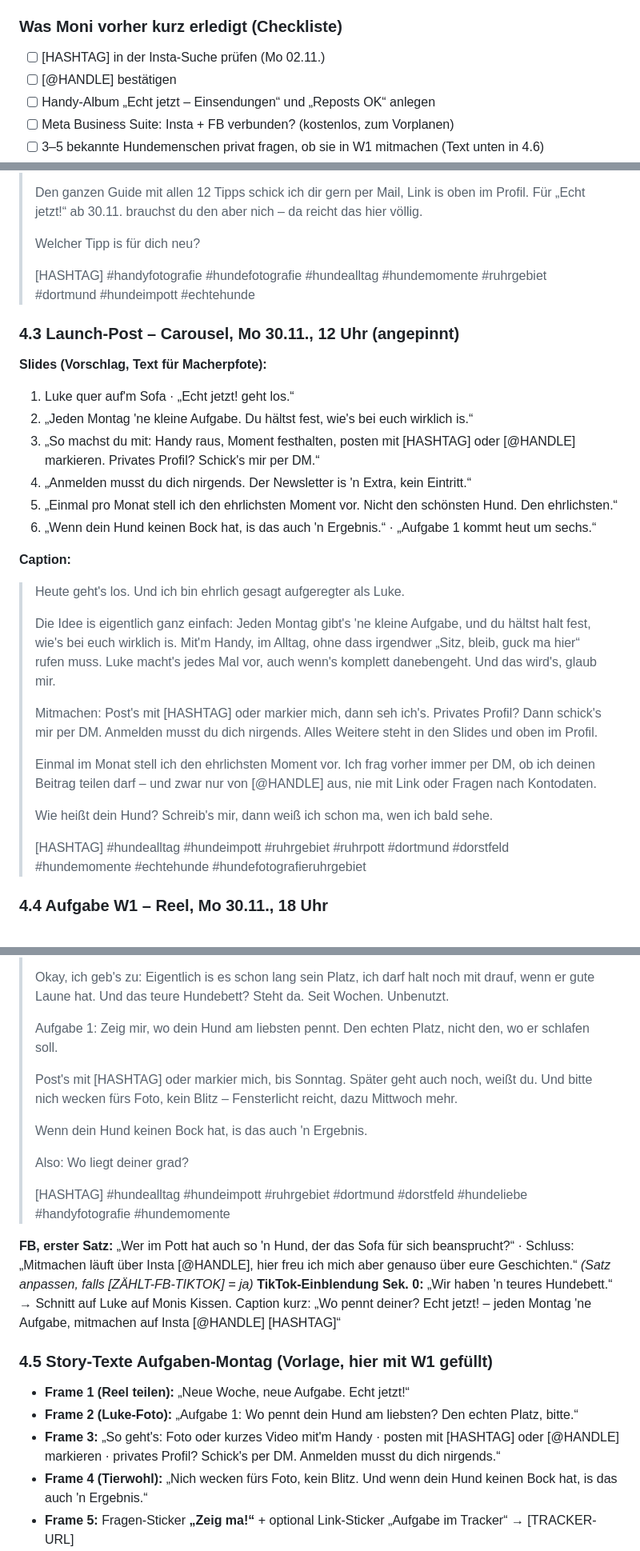
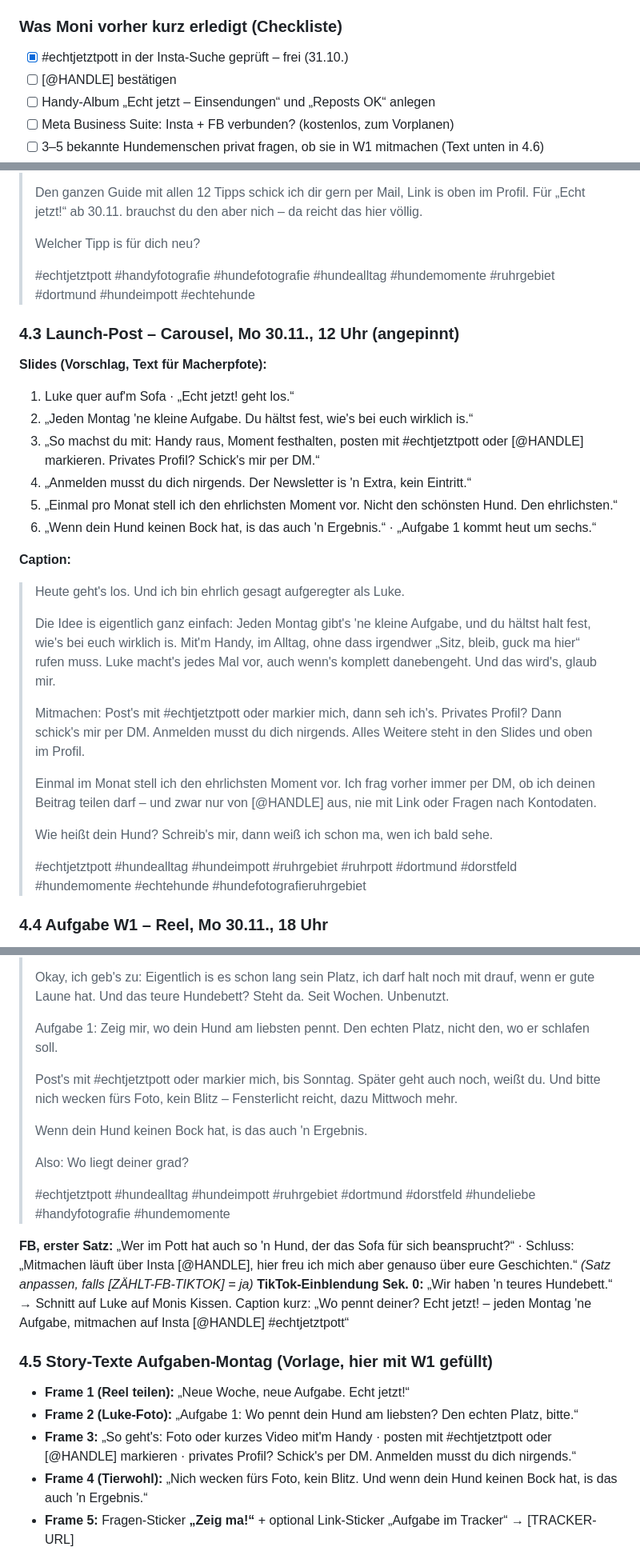
Before and after one commit to pottpic/Pfotenfreunde-Herzensmoment-Tracker, a Markdown page: pottpic-team/social-media/2026-10-30-echt-jetzt-social-plan.md, 3 parts joined by grey strips. Shown at 80% size. Rendered like a GitHub page.

```diff
--- a/pottpic-team/social-media/2026-10-30-echt-jetzt-social-plan.md
+++ b/pottpic-team/social-media/2026-10-30-echt-jetzt-social-plan.md
@@ -66,7 +66,7 @@ Falls es schon ein Highlight „Luke“ gibt: in „Echt jetzt!“ aufgehen lass
 - **[ZÄHLT-FB-TIKTOK]:** Solange offen, steht in FB/TikTok-Captions „Mitmachen läuft über Insta“. Wenn Moni FB/TikTok zählen lässt: Satz tauschen + 15 Min/Woche mehr Sichtzeit einplanen (Schätzung).
 
 ### Was Moni vorher kurz erledigt (Checkliste)
-- [ ] [HASHTAG] in der Insta-Suche prüfen (Mo 02.11.)
+- [x] #echtjetztpott in der Insta-Suche geprüft – frei (31.10.)
 - [ ] [@HANDLE] bestätigen
 - [ ] Handy-Album „Echt jetzt – Einsendungen“ und „Reposts OK“ anlegen
 - [ ] Meta Business Suite: Insta + FB verbunden? (kostenlos, zum Vorplanen)
@@ -180,13 +180,13 @@ Kommentare/DMs: jede Woche Mo nach Post + So. Album-Screenshots von Story-Einsen
 >
 > Welcher Tipp is für dich neu?
 >
-> [HASHTAG] #handyfotografie #hundefotografie #hundealltag #hundemomente #ruhrgebiet #dortmund #hundeimpott #echtehunde
+> #echtjetztpott #handyfotografie #hundefotografie #hundealltag #hundemomente #ruhrgebiet #dortmund #hundeimpott #echtehunde
 
 ### 4.3 Launch-Post – Carousel, Mo 30.11., 12 Uhr (angepinnt)
 **Slides (Vorschlag, Text für Macherpfote):**
 1. Luke quer auf'm Sofa · „Echt jetzt! geht los.“
 2. „Jeden Montag 'ne kleine Aufgabe. Du hältst fest, wie's bei euch wirklich is.“
-3. „So machst du mit: Handy raus, Moment festhalten, posten mit [HASHTAG] oder [@HANDLE] markieren. Privates Profil? Schick's mir per DM.“
+3. „So machst du mit: Handy raus, Moment festhalten, posten mit #echtjetztpott oder [@HANDLE] markieren. Privates Profil? Schick's mir per DM.“
 4. „Anmelden musst du dich nirgends. Der Newsletter is 'n Extra, kein Eintritt.“
 5. „Einmal pro Monat stell ich den ehrlichsten Moment vor. Nicht den schönsten Hund. Den ehrlichsten.“
 6. „Wenn dein Hund keinen Bock hat, is das auch 'n Ergebnis.“ · „Aufgabe 1 kommt heut um sechs.“
@@ -196,13 +196,13 @@ Kommentare/DMs: jede Woche Mo nach Post + So. Album-Screenshots von Story-Einsen
 >
 > Die Idee is eigentlich ganz einfach: Jeden Montag gibt's 'ne kleine Aufgabe, und du hältst halt fest, wie's bei euch wirklich is. Mit'm Handy, im Alltag, ohne dass irgendwer „Sitz, bleib, guck ma hier“ rufen muss. Luke macht's jedes Mal vor, auch wenn's komplett danebengeht. Und das wird's, glaub mir.
 >
-> Mitmachen: Post's mit [HASHTAG] oder markier mich, dann seh ich's. Privates Profil? Dann schick's mir per DM. Anmelden musst du dich nirgends. Alles Weitere steht in den Slides und oben im Profil.
+> Mitmachen: Post's mit #echtjetztpott oder markier mich, dann seh ich's. Privates Profil? Dann schick's mir per DM. Anmelden musst du dich nirgends. Alles Weitere steht in den Slides und oben im Profil.
 >
 > Einmal im Monat stell ich den ehrlichsten Moment vor. Ich frag vorher immer per DM, ob ich deinen Beitrag teilen darf – und zwar nur von [@HANDLE] aus, nie mit Link oder Fragen nach Kontodaten.
 >
 > Wie heißt dein Hund? Schreib's mir, dann weiß ich schon ma, wen ich bald sehe.
 >
-> [HASHTAG] #hundealltag #hundeimpott #ruhrgebiet #ruhrpott #dortmund #dorstfeld #hundemomente #echtehunde #hundefotografieruhrgebiet
+> #echtjetztpott #hundealltag #hundeimpott #ruhrgebiet #ruhrpott #dortmund #dorstfeld #hundemomente #echtehunde #hundefotografieruhrgebiet
 
 ### 4.4 Aufgabe W1 – Reel, Mo 30.11., 18 Uhr
 **Einblendungen:** „Echt jetzt! · Aufgabe 1“ → „Wo pennt dein Hund am liebsten?“ → (Luke auf dem Platz) → „Nicht das teure Hundebett.“ → „Den echten Platz.“
@@ -215,21 +215,21 @@ Kommentare/DMs: jede Woche Mo nach Post + So. Album-Screenshots von Story-Einsen
 >
 > Aufgabe 1: Zeig mir, wo dein Hund am liebsten pennt. Den echten Platz, nicht den, wo er schlafen soll.
 >
-> Post's mit [HASHTAG] oder markier mich, bis Sonntag. Später geht auch noch, weißt du. Und bitte nich wecken fürs Foto, kein Blitz – Fensterlicht reicht, dazu Mittwoch mehr.
+> Post's mit #echtjetztpott oder markier mich, bis Sonntag. Später geht auch noch, weißt du. Und bitte nich wecken fürs Foto, kein Blitz – Fensterlicht reicht, dazu Mittwoch mehr.
 >
 > Wenn dein Hund keinen Bock hat, is das auch 'n Ergebnis.
 >
 > Also: Wo liegt deiner grad?
 >
-> [HASHTAG] #hundealltag #hundeimpott #ruhrgebiet #dortmund #dorstfeld #hundeliebe #handyfotografie #hundemomente
+> #echtjetztpott #hundealltag #hundeimpott #ruhrgebiet #dortmund #dorstfeld #hundeliebe #handyfotografie #hundemomente
 
 **FB, erster Satz:** „Wer im Pott hat auch so 'n Hund, der das Sofa für sich beansprucht?“ · Schluss: „Mitmachen läuft über Insta [@HANDLE], hier freu ich mich aber genauso über eure Geschichten.“ *(Satz anpassen, falls [ZÄHLT-FB-TIKTOK] = ja)*
-**TikTok-Einblendung Sek. 0:** „Wir haben 'n teures Hundebett.“ → Schnitt auf Luke auf Monis Kissen. Caption kurz: „Wo pennt deiner? Echt jetzt! – jeden Montag 'ne Aufgabe, mitmachen auf Insta [@HANDLE] [HASHTAG]“
+**TikTok-Einblendung Sek. 0:** „Wir haben 'n teures Hundebett.“ → Schnitt auf Luke auf Monis Kissen. Caption kurz: „Wo pennt deiner? Echt jetzt! – jeden Montag 'ne Aufgabe, mitmachen auf Insta [@HANDLE] #echtjetztpott“
 
 ### 4.5 Story-Texte Aufgaben-Montag (Vorlage, hier mit W1 gefüllt)
 - **Frame 1 (Reel teilen):** „Neue Woche, neue Aufgabe. Echt jetzt!“
 - **Frame 2 (Luke-Foto):** „Aufgabe 1: Wo pennt dein Hund am liebsten? Den echten Platz, bitte.“
-- **Frame 3:** „So geht's: Foto oder kurzes Video mit'm Handy · posten mit [HASHTAG] oder [@HANDLE] markieren · privates Profil? Schick's per DM. Anmelden musst du dich nirgends.“
+- **Frame 3:** „So geht's: Foto oder kurzes Video mit'm Handy · posten mit #echtjetztpott oder [@HANDLE] markieren · privates Profil? Schick's per DM. Anmelden musst du dich nirgends.“
 - **Frame 4 (Tierwohl):** „Nich wecken fürs Foto, kein Blitz. Und wenn dein Hund keinen Bock hat, is das auch 'n Ergebnis.“
 - **Frame 5:** Fragen-Sticker **„Zeig ma!“** + optional Link-Sticker „Aufgabe im Tracker“ → [TRACKER-URL]
 - Alles ins Highlight „Aufgaben“.
```
Also changed, not shown: other parts of pottpic-team/social-media/2026-10-30-echt-jetzt-social-plan.md (+9 -9 lines), pottpic-team/umsetzung/echt-jetzt-entscheidungen.md (added, +17 -0 lines).
